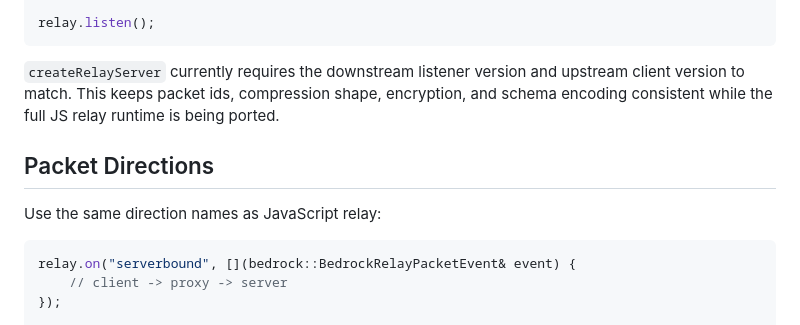
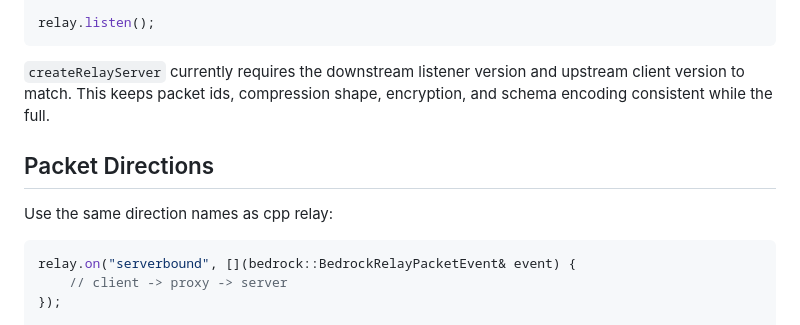
Before and after one commit to M9CHKO/bedrock-protocol-cpp, a Markdown page: docs/RELAY.md, the part around the change. Rendered like a GitHub page.

````diff
--- a/docs/RELAY.md
+++ b/docs/RELAY.md
@@ -73,11 +73,11 @@ relay.on("clientbound", [](bedrock::BedrockRelayPacketEvent& event) {
 relay.listen();
 ```
 
-`createRelayServer` currently requires the downstream listener version and upstream client version to match. This keeps packet ids, compression shape, encryption, and schema encoding consistent while the full JS relay runtime is being ported.
+`createRelayServer` currently requires the downstream listener version and upstream client version to match. This keeps packet ids, compression shape, encryption, and schema encoding consistent while the full.
 
 ## Packet Directions
 
-Use the same direction names as JavaScript relay:
+Use the same direction names as cpp relay:
 
 ```cpp
 relay.on("serverbound", [](bedrock::BedrockRelayPacketEvent& event) {
````
